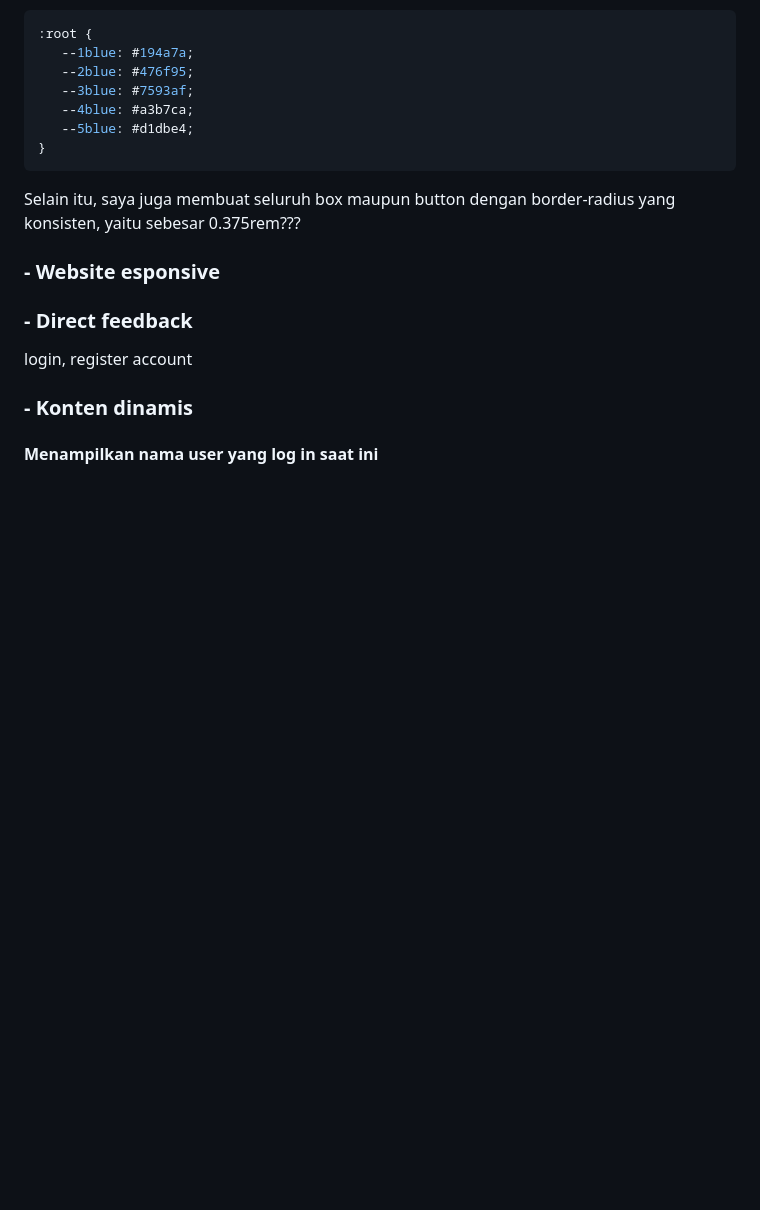
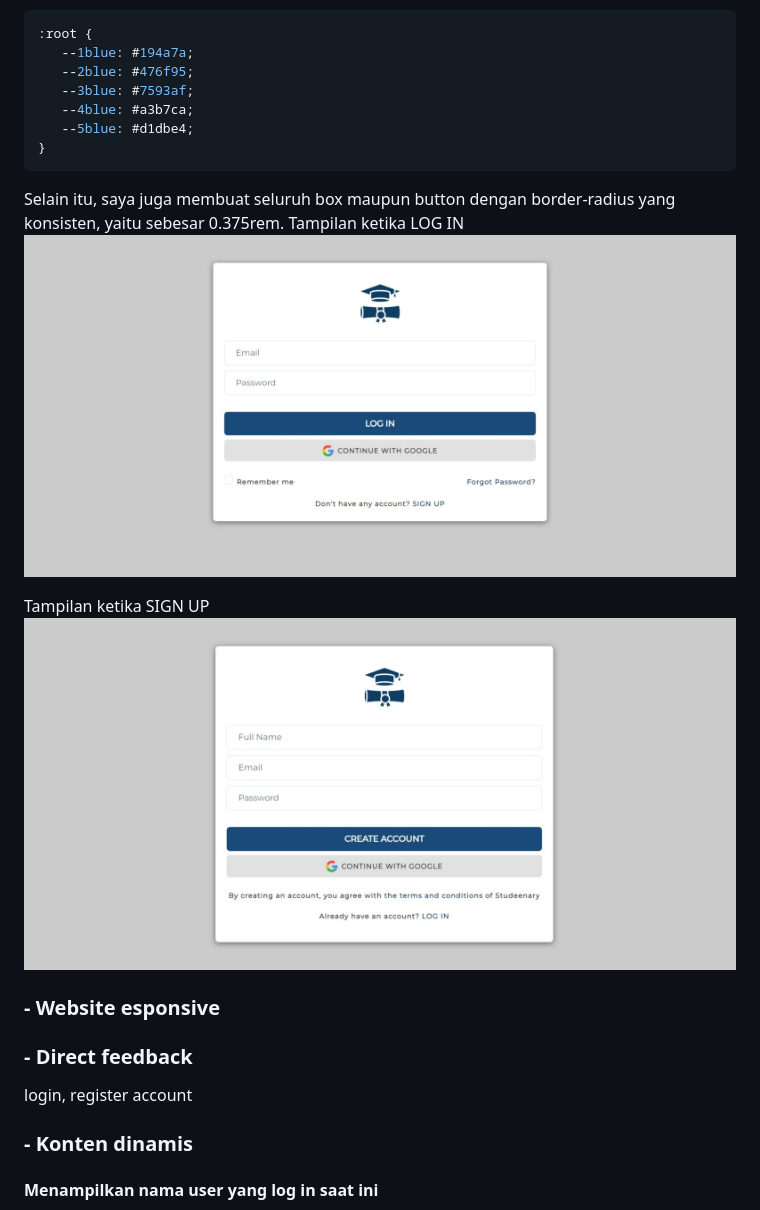
Before and after one commit to imrismaa/UASPPW1_22-505613-SV-21835_Studeenary, a Markdown page: README.md, the part around one of its changes. Rendered like a GitHub page; blank space fills up the shorter version.

Commit message:
Update README(msh krg).md

````diff
--- a/README.md
+++ b/README.md
@@ -16,7 +17,12 @@ Pada website ini, saya mencoba untuk menampilkan design yang rapi dengan menggun
    --5blue: #d1dbe4;
 }
 ```
-Selain itu, saya juga membuat seluruh box maupun button dengan border-radius yang konsisten, yaitu sebesar 0.375rem???
+Selain itu, saya juga membuat seluruh box maupun button dengan border-radius yang konsisten, yaitu sebesar 0.375rem.
+Tampilan ketika LOG IN
+![image](https://github.com/imrismaa/UASPPW1_22-505613-SV-21835_Studeenary/blob/main/assets/Web%20capture_20-6-2023_7140_localhost.jpeg)
+
+Tampilan ketika SIGN UP
+![image](https://github.com/imrismaa/UASPPW1_22-505613-SV-21835_Studeenary/blob/main/assets/Web%20capture_20-6-2023_71412_localhost.jpeg)
 ### - Website esponsive
 
 ### - Direct feedback
````
Also changed, not shown: other parts of README.md (+2 -1 lines).
